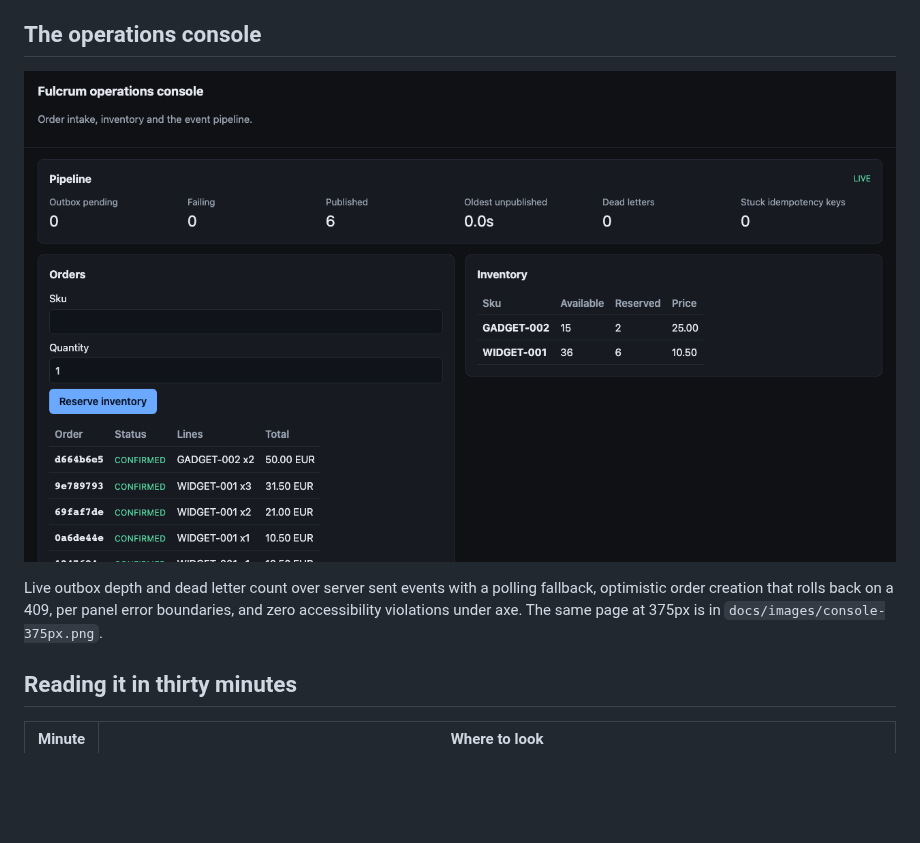
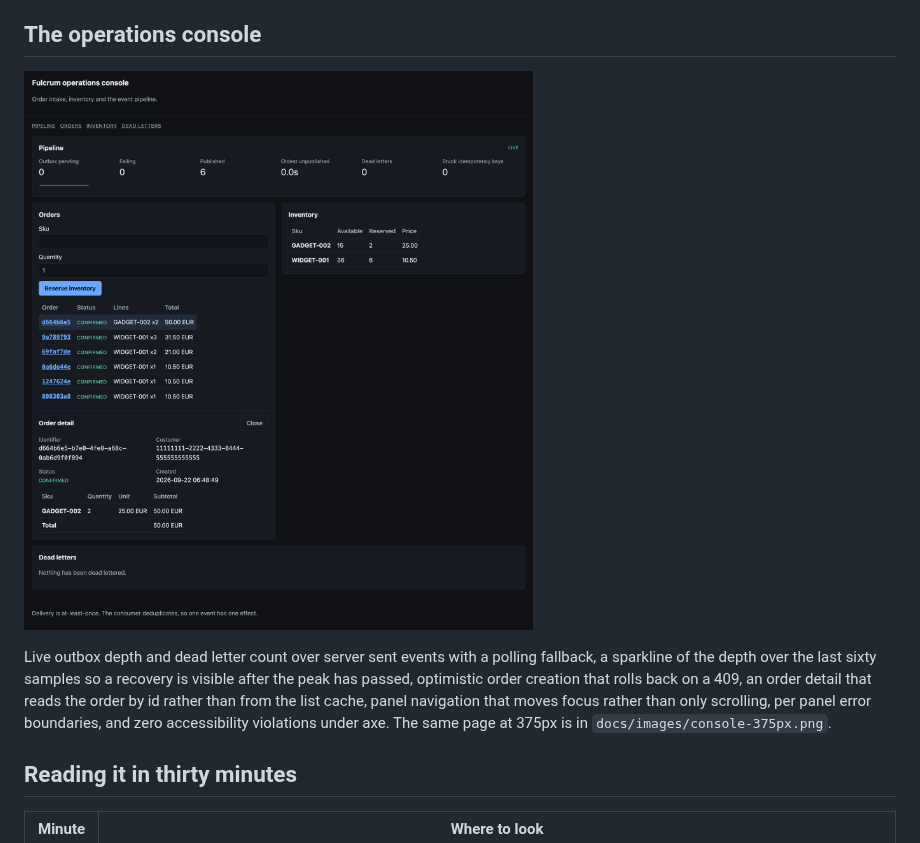
Before and after one commit to xrodriguezb/fulcrum, a Markdown page: README.md, the part around the change. Rendered like a GitHub page; pictures changed too: docs/images/console.png; blank space fills up the shorter version.

```diff
--- a/README.md
+++ b/README.md
@@ -95,9 +95,12 @@ broker being killed and the backlog draining afterwards.
 ![The Fulcrum operations console](docs/images/console.png)
 
 Live outbox depth and dead letter count over server sent events with a polling
-fallback, optimistic order creation that rolls back on a 409, per panel error
-boundaries, and zero accessibility violations under axe. The same page at 375px
-is in `docs/images/console-375px.png`.
+fallback, a sparkline of the depth over the last sixty samples so a recovery is
+visible after the peak has passed, optimistic order creation that rolls back on
+a 409, an order detail that reads the order by id rather than from the list
+cache, panel navigation that moves focus rather than only scrolling, per panel
+error boundaries, and zero accessibility violations under axe. The same page at
+375px is in `docs/images/console-375px.png`.
 
 ## Reading it in thirty minutes
 
```
Also changed, not shown: docs/images/console-375px.png, 3 other files.
